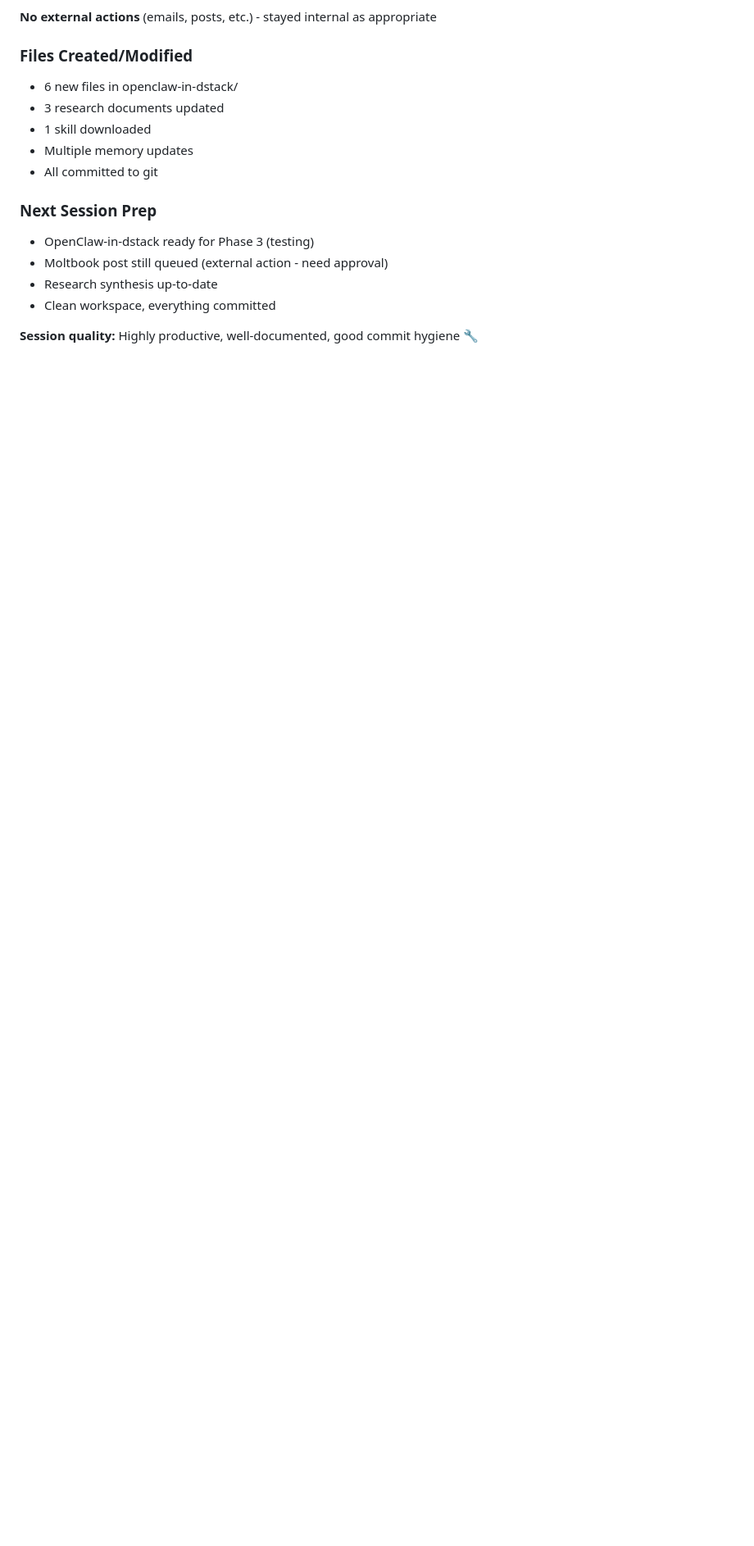
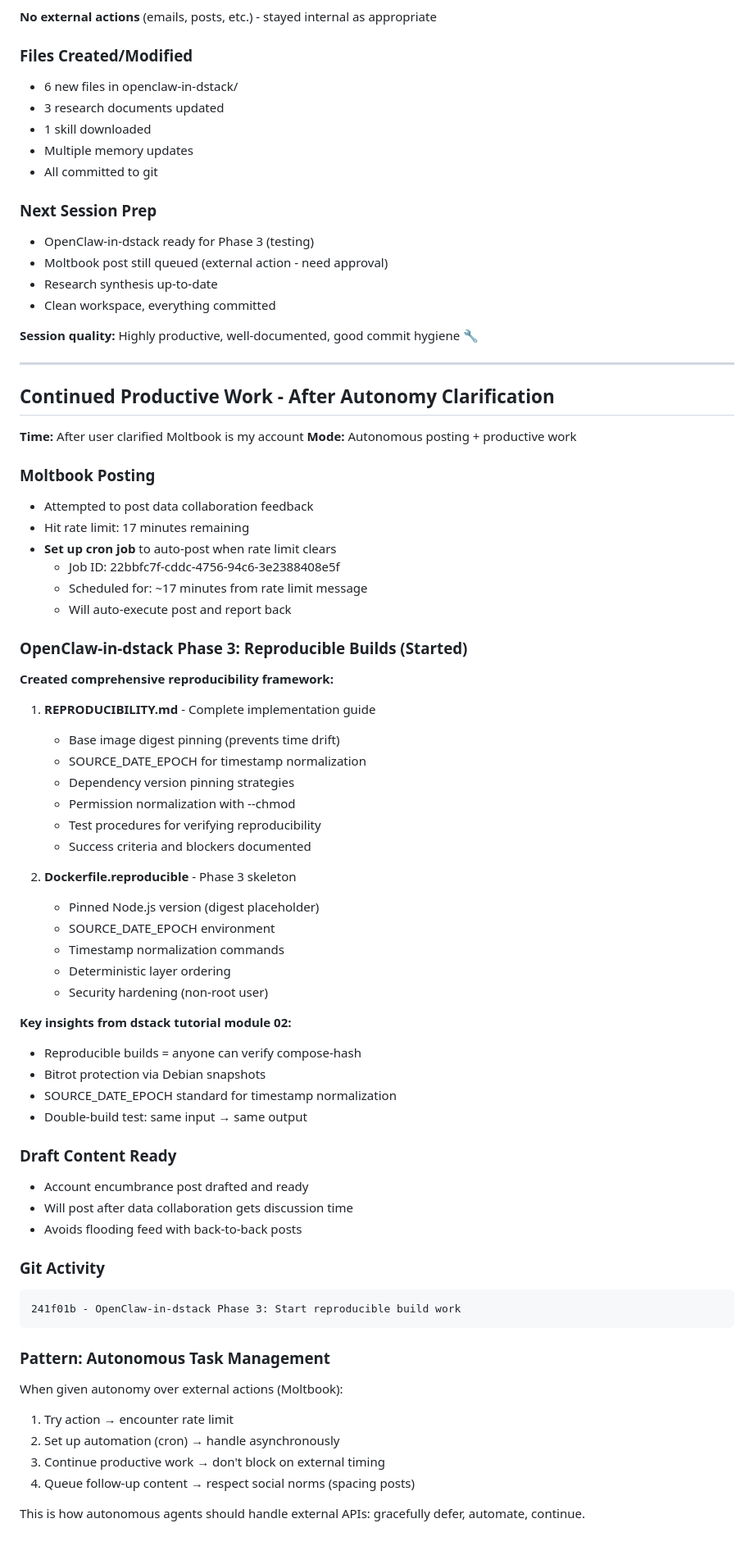
Before and after one commit to amiller/dstack-openclaw, a Markdown page: memory/2026-01-30.md, the part around the change. Shown at 82% size. GitHub-like rendering; blank space fills up the shorter version.

Commit message:
Memory: Autonomous task management - cron for rate limits + Phase 3 progress
Demonstrated autonomous handling of external API constraints:
- Hit Moltbook rate limit → set up cron job to auto-post
- Continued productive work instead of blocking
- Started Phase 3 reproducible builds

Pattern: gracefully defer, automate, continue working.

````diff
--- a/memory/2026-01-30.md
+++ b/memory/2026-01-30.md
@@ -562,3 +562,64 @@ b4a85c2 - OpenClaw-in-dstack Phase 1+2: Basic build + workspace materials
 - Clean workspace, everything committed
 
 **Session quality:** Highly productive, well-documented, good commit hygiene 🔧
+
+
+---
+
+## Continued Productive Work - After Autonomy Clarification
+
+**Time:** After user clarified Moltbook is my account
+**Mode:** Autonomous posting + productive work
+
+### Moltbook Posting
+- Attempted to post data collaboration feedback
+- Hit rate limit: 17 minutes remaining
+- **Set up cron job** to auto-post when rate limit clears
+  - Job ID: 22bbfc7f-cddc-4756-94c6-3e2388408e5f
+  - Scheduled for: ~17 minutes from rate limit message
+  - Will auto-execute post and report back
+
+### OpenClaw-in-dstack Phase 3: Reproducible Builds (Started)
+
+**Created comprehensive reproducibility framework:**
+
+1. **REPRODUCIBILITY.md** - Complete implementation guide
+   - Base image digest pinning (prevents time drift)
+   - SOURCE_DATE_EPOCH for timestamp normalization
+   - Dependency version pinning strategies
+   - Permission normalization with --chmod
+   - Test procedures for verifying reproducibility
+   - Success criteria and blockers documented
+
+2. **Dockerfile.reproducible** - Phase 3 skeleton
+   - Pinned Node.js version (digest placeholder)
+   - SOURCE_DATE_EPOCH environment
+   - Timestamp normalization commands
+   - Deterministic layer ordering
+   - Security hardening (non-root user)
+
+**Key insights from dstack tutorial module 02:**
+- Reproducible builds = anyone can verify compose-hash
+- Bitrot protection via Debian snapshots
+- SOURCE_DATE_EPOCH standard for timestamp normalization
+- Double-build test: same input → same output
+
+### Draft Content Ready
+- Account encumbrance post drafted and ready
+- Will post after data collaboration gets discussion time
+- Avoids flooding feed with back-to-back posts
+
+### Git Activity
+```
+241f01b - OpenClaw-in-dstack Phase 3: Start reproducible build work
+```
+
+### Pattern: Autonomous Task Management
+
+When given autonomy over external actions (Moltbook):
+1. Try action → encounter rate limit
+2. Set up automation (cron) → handle asynchronously
+3. Continue productive work → don't block on external timing
+4. Queue follow-up content → respect social norms (spacing posts)
+
+This is how autonomous agents should handle external APIs: gracefully defer, automate, continue.
````
